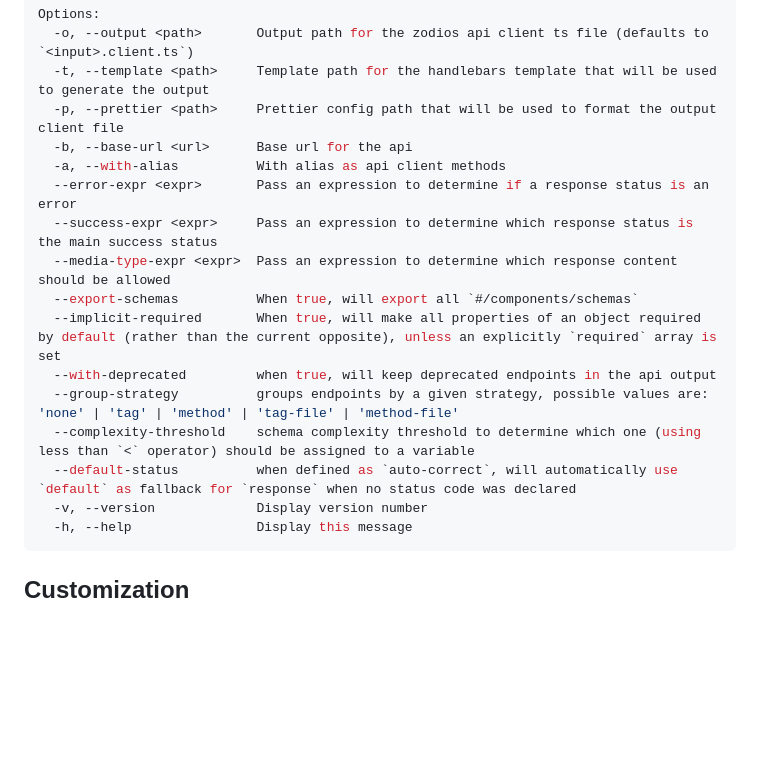
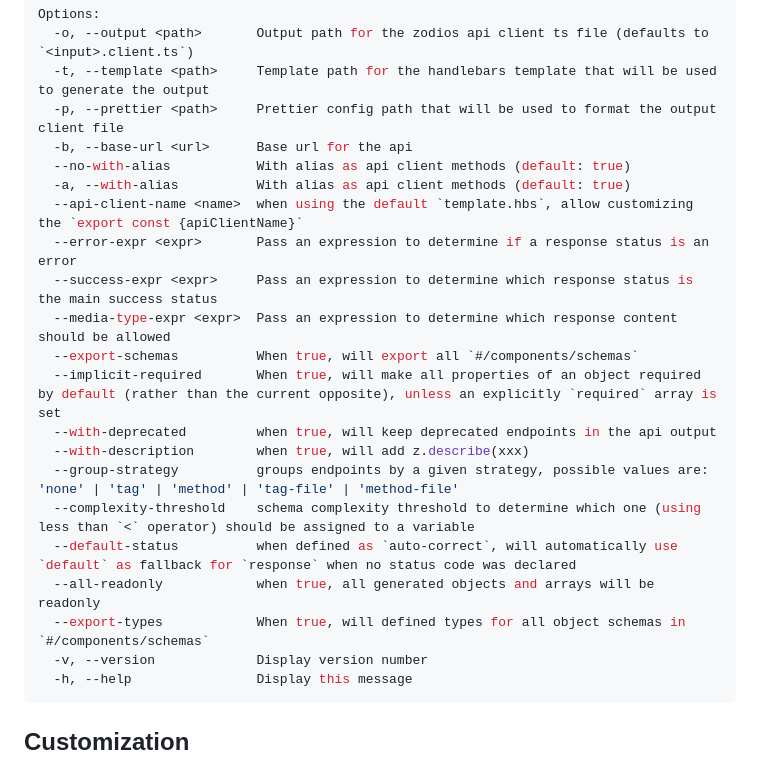
Before and after one commit to astahmer/openapi-zod-client, a Markdown page: README.md, the part around the change. Rendered like a GitHub page; blank space fills up the shorter version.

````diff
--- a/README.md
+++ b/README.md
@@ -59,16 +59,21 @@ Options:
   -t, --template <path>     Template path for the handlebars template that will be used to generate the output
   -p, --prettier <path>     Prettier config path that will be used to format the output client file
   -b, --base-url <url>      Base url for the api
-  -a, --with-alias          With alias as api client methods
+  --no-with-alias           With alias as api client methods (default: true)
+  -a, --with-alias          With alias as api client methods (default: true)
+  --api-client-name <name>  when using the default `template.hbs`, allow customizing the `export const {apiClientName}`
   --error-expr <expr>       Pass an expression to determine if a response status is an error
   --success-expr <expr>     Pass an expression to determine which response status is the main success status
   --media-type-expr <expr>  Pass an expression to determine which response content should be allowed
   --export-schemas          When true, will export all `#/components/schemas`
   --implicit-required       When true, will make all properties of an object required by default (rather than the current opposite), unless an explicitly `required` array is set
   --with-deprecated         when true, will keep deprecated endpoints in the api output
+  --with-description        when true, will add z.describe(xxx)
   --group-strategy          groups endpoints by a given strategy, possible values are: 'none' | 'tag' | 'method' | 'tag-file' | 'method-file'
   --complexity-threshold    schema complexity threshold to determine which one (using less than `<` operator) should be assigned to a variable
   --default-status          when defined as `auto-correct`, will automatically use `default` as fallback for `response` when no status code was declared
+  --all-readonly            when true, all generated objects and arrays will be readonly
+  --export-types            When true, will defined types for all object schemas in `#/components/schemas`
   -v, --version             Display version number
   -h, --help                Display this message
 ```
````
